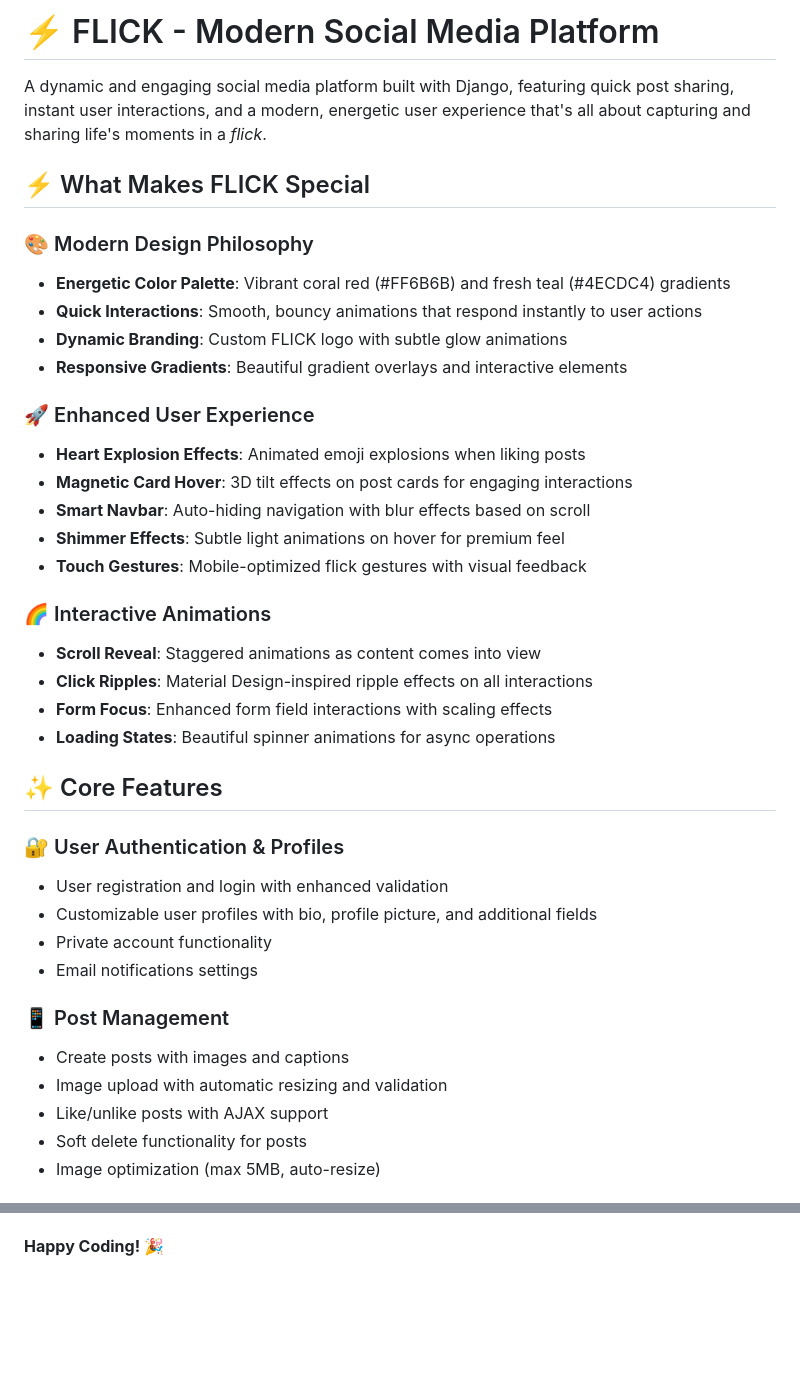
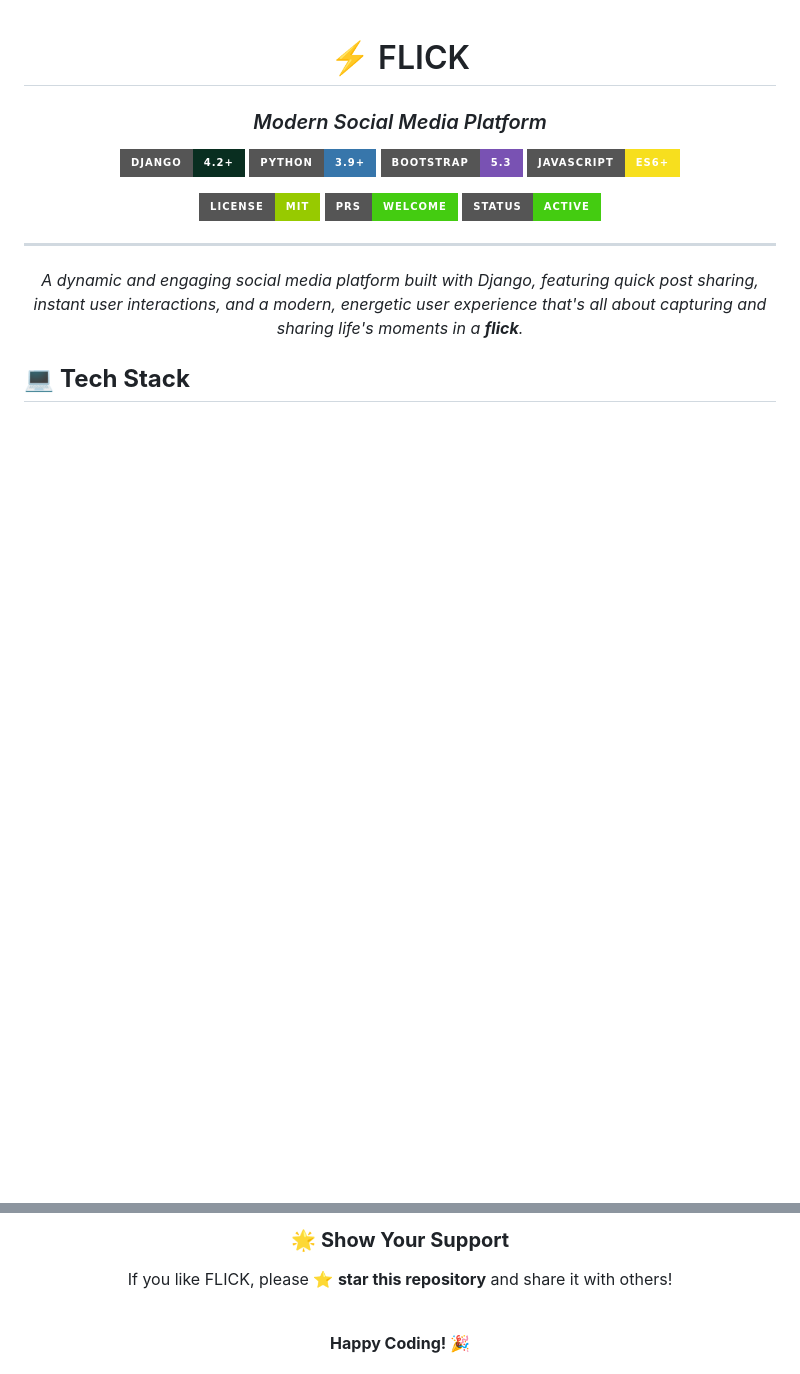
Before and after one commit to Saianiruddha/flick-social-media, a Markdown page: README.md, 2 parts joined by grey strips. Rendered like a GitHub page; badges without logos; blank space fills up the shorter version.

```diff
--- a/README.md
+++ b/README.md
@@ -1,40 +1,28 @@
-# ⚡ FLICK - Modern Social Media Platform
+<div align="center">
 
-A dynamic and engaging social media platform built with Django, featuring quick post sharing, instant user interactions, and a modern, energetic user experience that's all about capturing and sharing life's moments in a *flick*.
+# ⚡ FLICK
+### *Modern Social Media Platform*
 
-## ⚡ What Makes FLICK Special
+<p align="center">
+  <img src="https://img.shields.io/badge/Django-4.2+-092E20?style=for-the-badge&logo=django&logoColor=white" alt="Django">
+  <img src="https://img.shields.io/badge/Python-3.9+-3776AB?style=for-the-badge&logo=python&logoColor=white" alt="Python">
+  <img src="https://img.shields.io/badge/Bootstrap-5.3-7952B3?style=for-the-badge&logo=bootstrap&logoColor=white" alt="Bootstrap">
+  <img src="https://img.shields.io/badge/JavaScript-ES6+-F7DF1E?style=for-the-badge&logo=javascript&logoColor=black" alt="JavaScript">
+</p>
 
-### 🎨 Modern Design Philosophy
-- **Energetic Color Palette**: Vibrant coral red (#FF6B6B) and fresh teal (#4ECDC4) gradients
-- **Quick Interactions**: Smooth, bouncy animations that respond instantly to user actions
-- **Dynamic Branding**: Custom FLICK logo with subtle glow animations
-- **Responsive Gradients**: Beautiful gradient overlays and interactive elements
+<p align="center">
+  <img src="https://img.shields.io/badge/License-MIT-green.svg?style=for-the-badge" alt="License">
+  <img src="https://img.shields.io/badge/PRs-Welcome-brightgreen.svg?style=for-the-badge" alt="PRs Welcome">
+  <img src="https://img.shields.io/badge/Status-Active-success.svg?style=for-the-badge" alt="Status">
+</p>
 
-### 🚀 Enhanced User Experience
-- **Heart Explosion Effects**: Animated emoji explosions when liking posts
-- **Magnetic Card Hover**: 3D tilt effects on post cards for engaging interactions
-- **Smart Navbar**: Auto-hiding navigation with blur effects based on scroll
-- **Shimmer Effects**: Subtle light animations on hover for premium feel
-- **Touch Gestures**: Mobile-optimized flick gestures with visual feedback
+---
 
-### 🌈 Interactive Animations
-- **Scroll Reveal**: Staggered animations as content comes into view
-- **Click Ripples**: Material Design-inspired ripple effects on all interactions
-- **Form Focus**: Enhanced form field interactions with scaling effects
-- **Loading States**: Beautiful spinner animations for async operations
+*A dynamic and engaging social media platform built with Django, featuring quick post sharing, instant user interactions, and a modern, energetic user experience that's all about capturing and sharing life's moments in a **flick**.*
 
-## ✨ Core Features
+</div>
 
-### 🔐 User Authentication & Profiles
-- User registration and login with enhanced validation
-- Customizable user profiles with bio, profile picture, and additional fields
-- Private account functionality
-- Email notifications settings
+## 💻 **Tech Stack**
 
-### 📱 Post Management
-- Create posts with images and captions
-- Image upload with automatic resizing and validation
-- Like/unlike posts with AJAX support
-- Soft delete functionality for posts
-- Image optimization (max 5MB, auto-resize)
+<div align="center">
 
@@ -279 +471,9 @@ For issues and questions:
+<br>
+
+### 🌟 **Show Your Support**
+
+If you like FLICK, please ⭐ **star this repository** and share it with others!
+
+<br>
+
 **Happy Coding! 🎉**
```
Also changed, not shown: other parts of README.md (+269 -65 lines).
